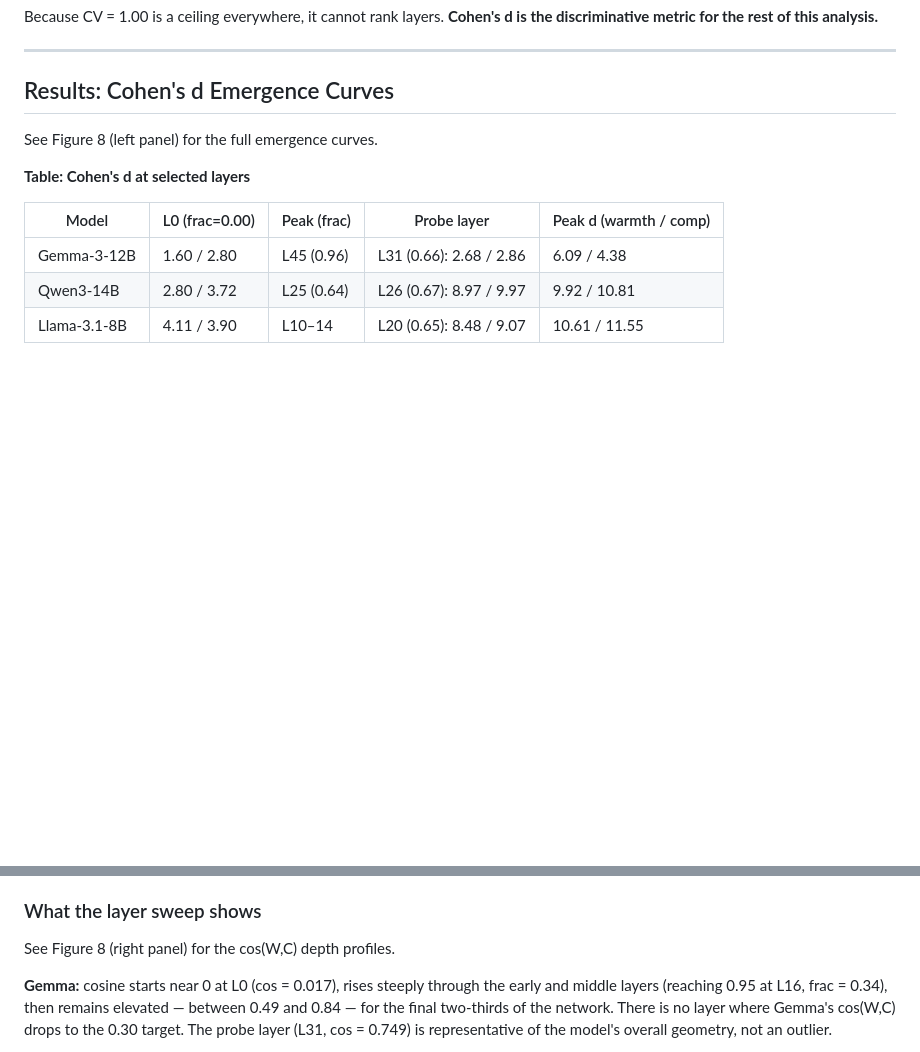
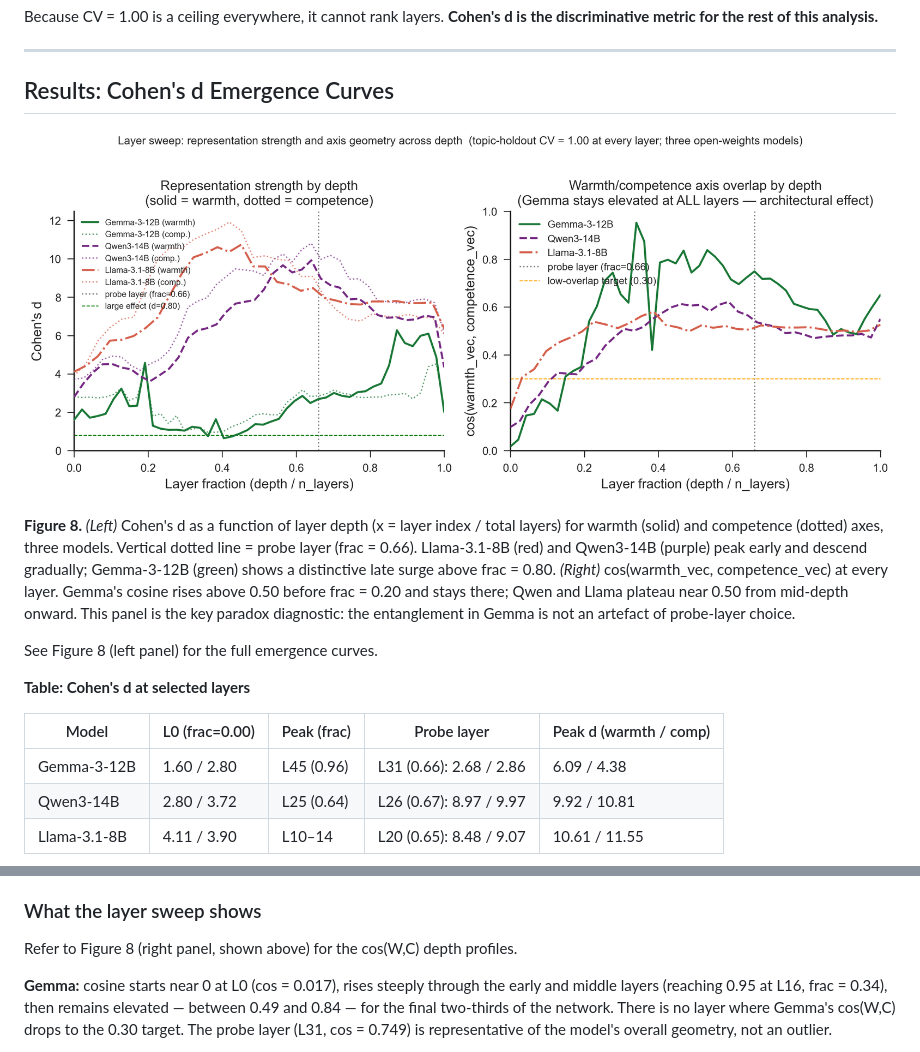
Before and after one commit to JorgeLastraCerda/social-intuition-vectors, a Markdown page: paper/2026-06-20_layer_sweep_topic_holdout.md, 2 parts joined by grey strips. GitHub-like rendering; blank space fills up the shorter version.

```diff
--- a/paper/2026-06-20_layer_sweep_topic_holdout.md
+++ b/paper/2026-06-20_layer_sweep_topic_holdout.md
@@ -127,6 +127,10 @@ discriminative metric for the rest of this analysis.**
 
 ## Results: Cohen's d Emergence Curves
 
+![Layer sweep: Cohen's d emergence curves (left) and cos(W,C) depth profile (right)](figures/fig8_layer_emergence.png)
+
+**Figure 8.** *(Left)* Cohen's d as a function of layer depth (x = layer index / total layers) for warmth (solid) and competence (dotted) axes, three models. Vertical dotted line = probe layer (frac = 0.66). Llama-3.1-8B (red) and Qwen3-14B (purple) peak early and descend gradually; Gemma-3-12B (green) shows a distinctive late surge above frac = 0.80. *(Right)* cos(warmth\_vec, competence\_vec) at every layer. Gemma's cosine rises above 0.50 before frac = 0.20 and stays there; Qwen and Llama plateau near 0.50 from mid-depth onward. This panel is the key paradox diagnostic: the entanglement in Gemma is not an artefact of probe-layer choice.
+
 See Figure 8 (left panel) for the full emergence curves.
 
 **Table: Cohen's d at selected layers**
@@ -206,7 +210,7 @@ Two hypotheses were proposed:
 
 ### What the layer sweep shows
 
-See Figure 8 (right panel) for the cos(W,C) depth profiles.
+Refer to Figure 8 (right panel, shown above) for the cos(W,C) depth profiles.
 
 **Gemma:** cosine starts near 0 at L0 (cos = 0.017), rises steeply through the early
 and middle layers (reaching 0.95 at L16, frac = 0.34), then remains elevated — between
```
Also changed, not shown: paper/2026-06-16_concept_stories_probe_findings.md (+4 -0 lines), paper/2026-06-19_cross_model_concept_findings.md (+32 -2 lines).
